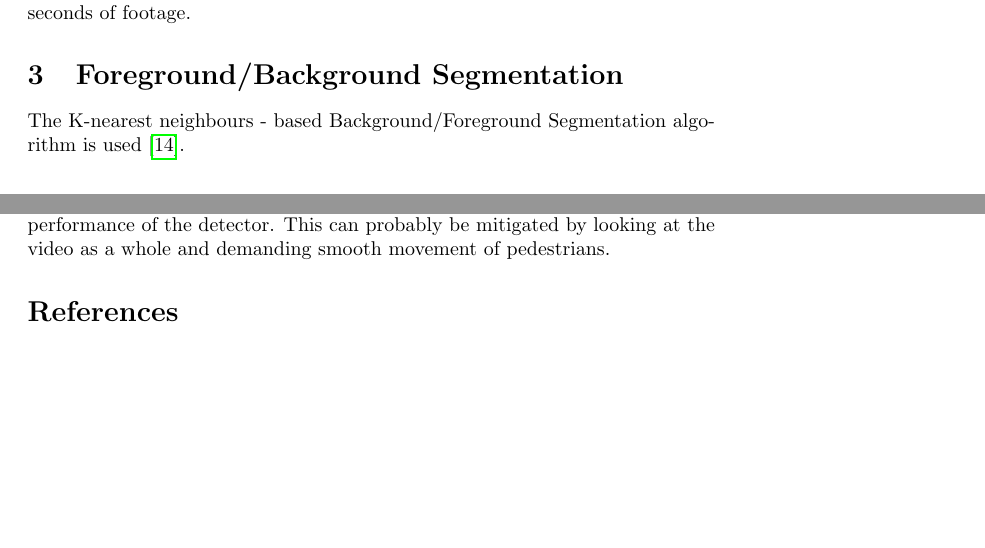
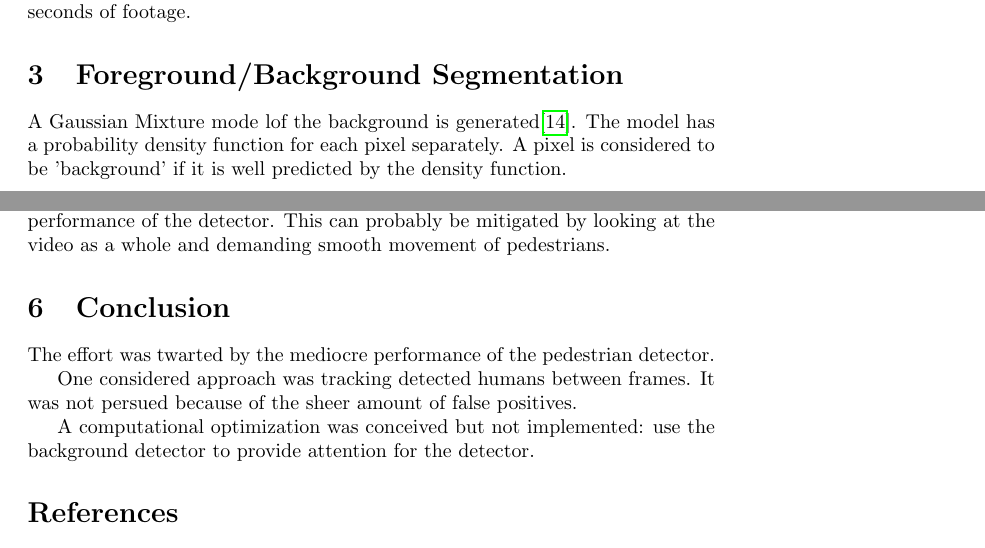
Before and after one commit to MiroslavVitkov/silhouette, a LaTeX paper (doc/report.tex): two parts of pages 3 and 4 of 5 before the commit and two parts of pages 3 and 5 of 6 after it, joined at a grey line, cut so that both start at the same text, the shorter picture padded with empty space. Compiled offline with pdfLaTeX.

```diff
--- a/doc/report.tex
+++ b/doc/report.tex
@@ -76,8 +83,9 @@
 
 
 \section{Foreground/Background Segmentation}
-The K-nearest neighbours - based Background/Foreground Segmentation algorithm is used \cite{knn_background_subt}.
-
+A Gaussian Mixture mode lof the background is generated\cite{knn_background_subt}.
+The model has a probability density function for each pixel separately.
+A pixel is considered to be 'background' if it is well predicted by the density function.
 
 \section{Method}
 
@@ -96,3 +119,12 @@
+\section{Conclusion}
+The effort was twarted by the mediocre performance of the pedestrian detector.
+
+One considered approach was tracking detected humans between frames.
+It was not persued because of the sheer amount of false positives.
+
+A computational optimization was conceived but not implemented: use the background detector to provide attention for the detector.
+
+
 \printbibliography
 
 
```
Also changed, not shown: img/false-positives.png (added), img/pedestrian.png (added), doc/report.tex (28 more changed lines).
